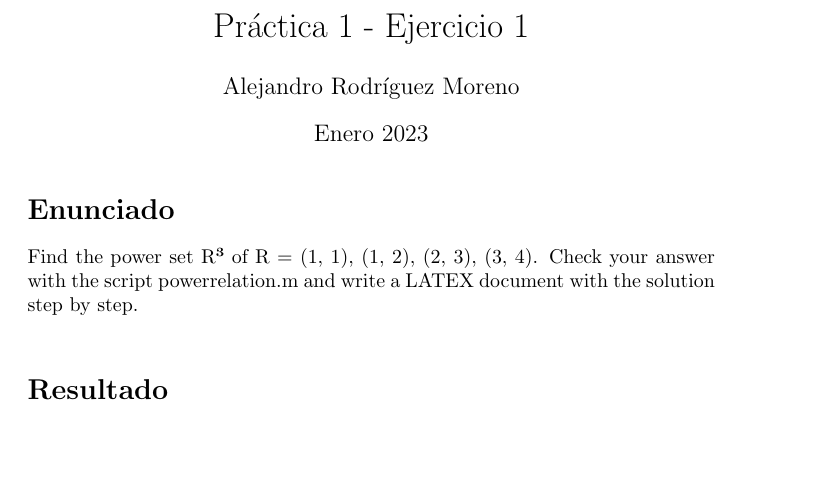
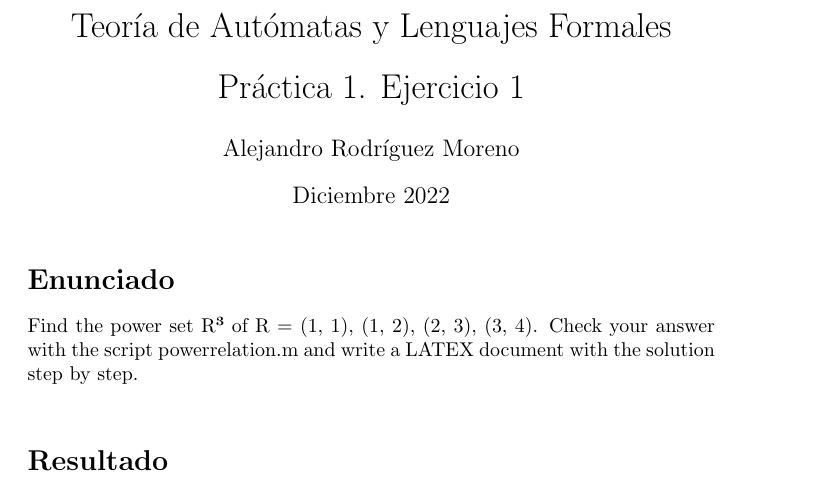
Before and after one commit to arm154/TALF-Practicas, a LaTeX document (Práctica 1/P1_E1.tex): part of page 1 of 2, cut at the place of the change, the shorter picture padded with empty space. Compiled offline with pdfLaTeX.

Commit message:
Update P1_E1.tex

```diff
--- a/Práctica 1/P1_E1.tex
+++ b/Práctica 1/P1_E1.tex
@@ -1,9 +1,11 @@
 \documentclass{article}
 \usepackage[utf8]{inputenc}
 \usepackage{amsthm, amsmath}
-\title{Práctica 1 - Ejercicio 1}
+
+\title{Teoría de Autómatas y Lenguajes Formales\\[.4\baselineskip]Práctica 1. Ejercicio 1}
 \author{Alejandro Rodríguez Moreno}
-\date{Enero 2023}
+\date{Diciembre 2022}
+
 \usepackage{amsmath}
 \usepackage{graphicx}
 \begin{document}
```
